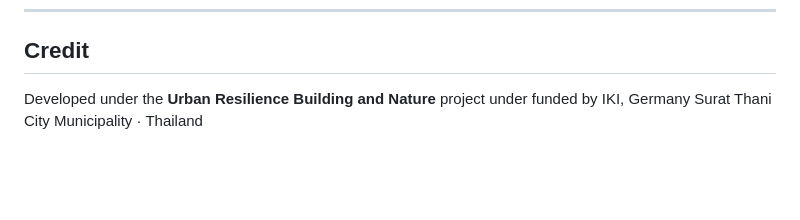
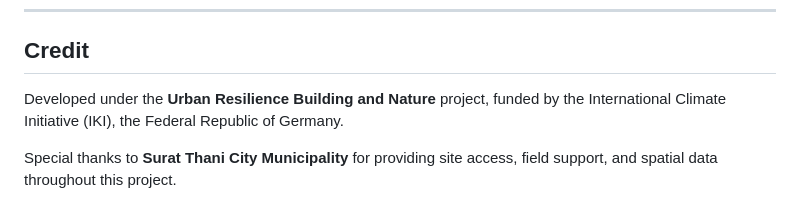
Before and after one commit to Zaynpimpakhun/suratthani-park-planting, a Markdown page: README.md, the part around the change. GitHub-like rendering; blank space fills up the shorter version.

```diff
--- a/README.md
+++ b/README.md
@@ -112,5 +112,8 @@ Tools used: Python, GeoPandas, Shapely, Leaflet.js, QGIS.
 
 ## Credit
 
-Developed under the **Urban Resilience Building and Nature** project under funded by IKI, Germany
-Surat Thani City Municipality · Thailand
+Developed under the **Urban Resilience Building and Nature** project, funded by the
+International Climate Initiative (IKI), the Federal Republic of Germany.
+
+Special thanks to **Surat Thani City Municipality** for providing site access, field
+support, and spatial data throughout this project.
```
